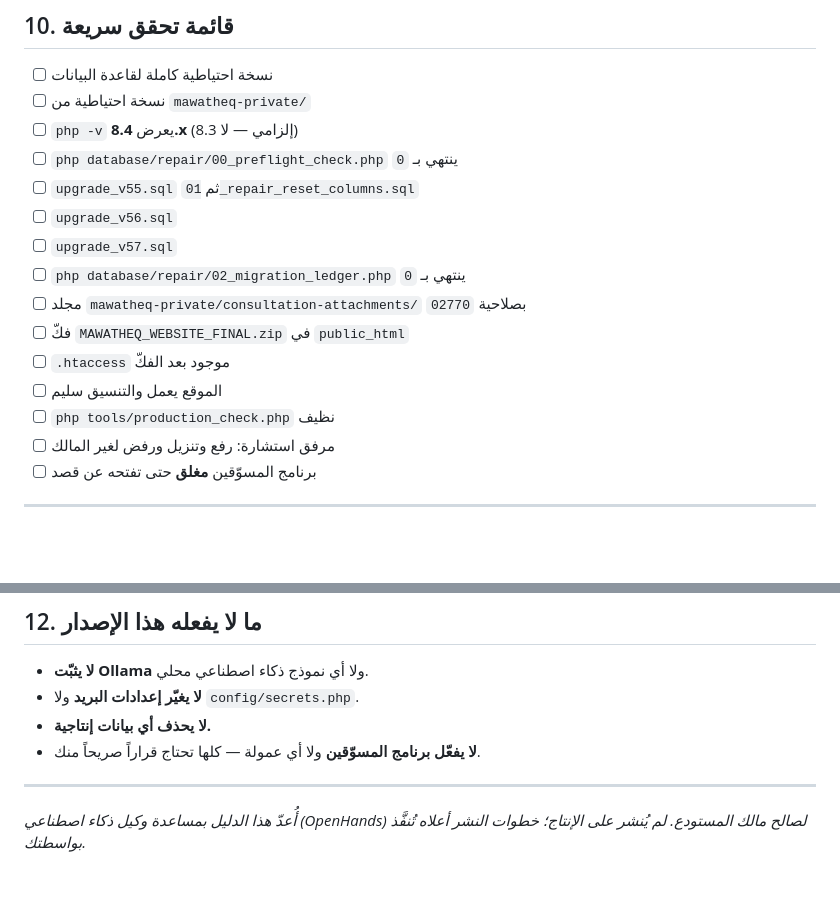
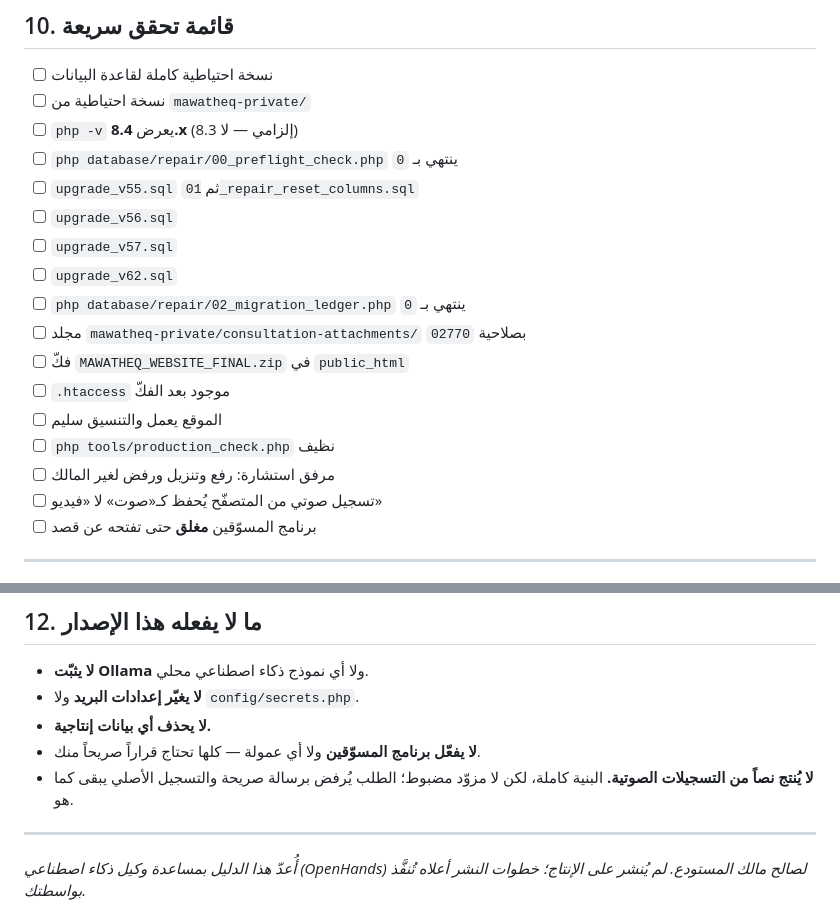
Before and after one commit to startgroup2022-tech/mawatheq, a Markdown page: MAWATHEQ_DEPLOYMENT_GUIDE_AR.md, 2 parts joined by grey strips. Rendered like a GitHub page; blank space fills up the shorter version.

```diff
--- a/MAWATHEQ_DEPLOYMENT_GUIDE_AR.md
+++ b/MAWATHEQ_DEPLOYMENT_GUIDE_AR.md
@@ -329,6 +369,7 @@ php tools/production_check.php
 - [ ] `upgrade_v55.sql` ثم `01_repair_reset_columns.sql`
 - [ ] `upgrade_v56.sql`
 - [ ] `upgrade_v57.sql`
+- [ ] `upgrade_v62.sql`
 - [ ] `php database/repair/02_migration_ledger.php` ينتهي بـ `0`
 - [ ] مجلد `mawatheq-private/consultation-attachments/` بصلاحية `02770`
 - [ ] فكّ `MAWATHEQ_WEBSITE_FINAL.zip` في `public_html`
@@ -336,6 +377,7 @@ php tools/production_check.php
 - [ ] الموقع يعمل والتنسيق سليم
 - [ ] `php tools/production_check.php` نظيف
 - [ ] مرفق استشارة: رفع وتنزيل ورفض لغير المالك
+- [ ] تسجيل صوتي من المتصفّح يُحفظ كـ«صوت» لا «فيديو»
 - [ ] برنامج المسوّقين **مغلق** حتى تفتحه عن قصد
 
 ---
@@ -355,6 +397,8 @@ php tools/production_check.php
 - **لا يغيّر إعدادات البريد** ولا `config/secrets.php`.
 - **لا يحذف أي بيانات إنتاجية.**
 - **لا يفعّل برنامج المسوّقين** ولا أي عمولة — كلها تحتاج قراراً صريحاً منك.
+- **لا يُنتج نصاً من التسجيلات الصوتية.** البنية كاملة، لكن لا مزوّد مضبوط؛ الطلب يُرفض
+  برسالة صريحة والتسجيل الأصلي يبقى كما هو.
 
 ---
 
```
Also changed, not shown: other parts of MAWATHEQ_DEPLOYMENT_GUIDE_AR.md (+49 -9 lines).
